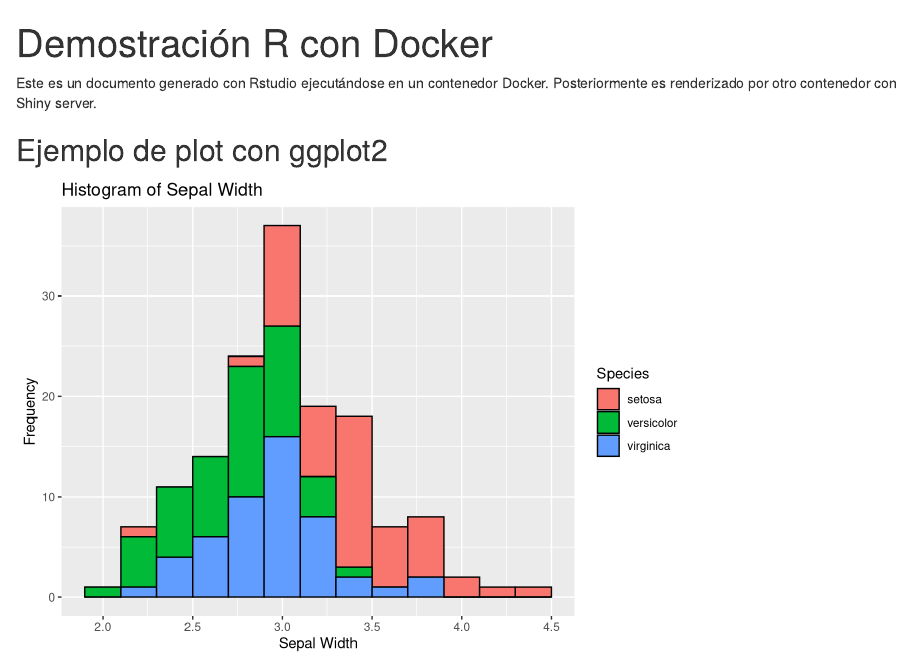
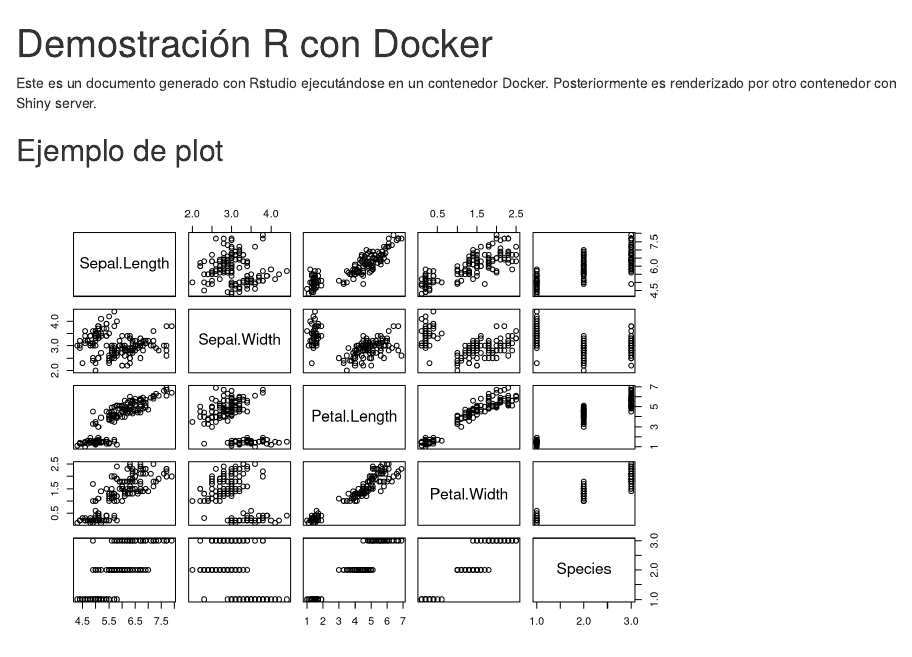
Before and after one commit to verajosemanuel/Konferences_2018, an R Markdown document (TEST.Rmd): the page in a window 1100 px wide, from its top. Rendered offline with R 4.5, knitr and Pandoc, with nearby package versions.

Commit message:
removed ggplot

````diff
--- a/TEST.Rmd
+++ b/TEST.Rmd
@@ -9,14 +9,9 @@ knitr::opts_chunk$set(echo = TRUE)
 
 Este es un documento generado con Rstudio ejecutándose en un contenedor Docker. Posteriormente es renderizado por otro contenedor con Shiny server.
 
-## Ejemplo de plot con ggplot2
-
+## Ejemplo de plot
 
 ```{r pressure, echo=FALSE}
-library(ggplot2)
-histogram <- ggplot(data=iris, aes(x=Sepal.Width))
-histogram + geom_histogram(binwidth=0.2, color="black", aes(fill=Species)) +
-  xlab("Sepal Width") +  ylab("Frequency") + ggtitle("Histogram of Sepal Width")
 
-plot(pressure)
+plot(iris)
 ```
````
